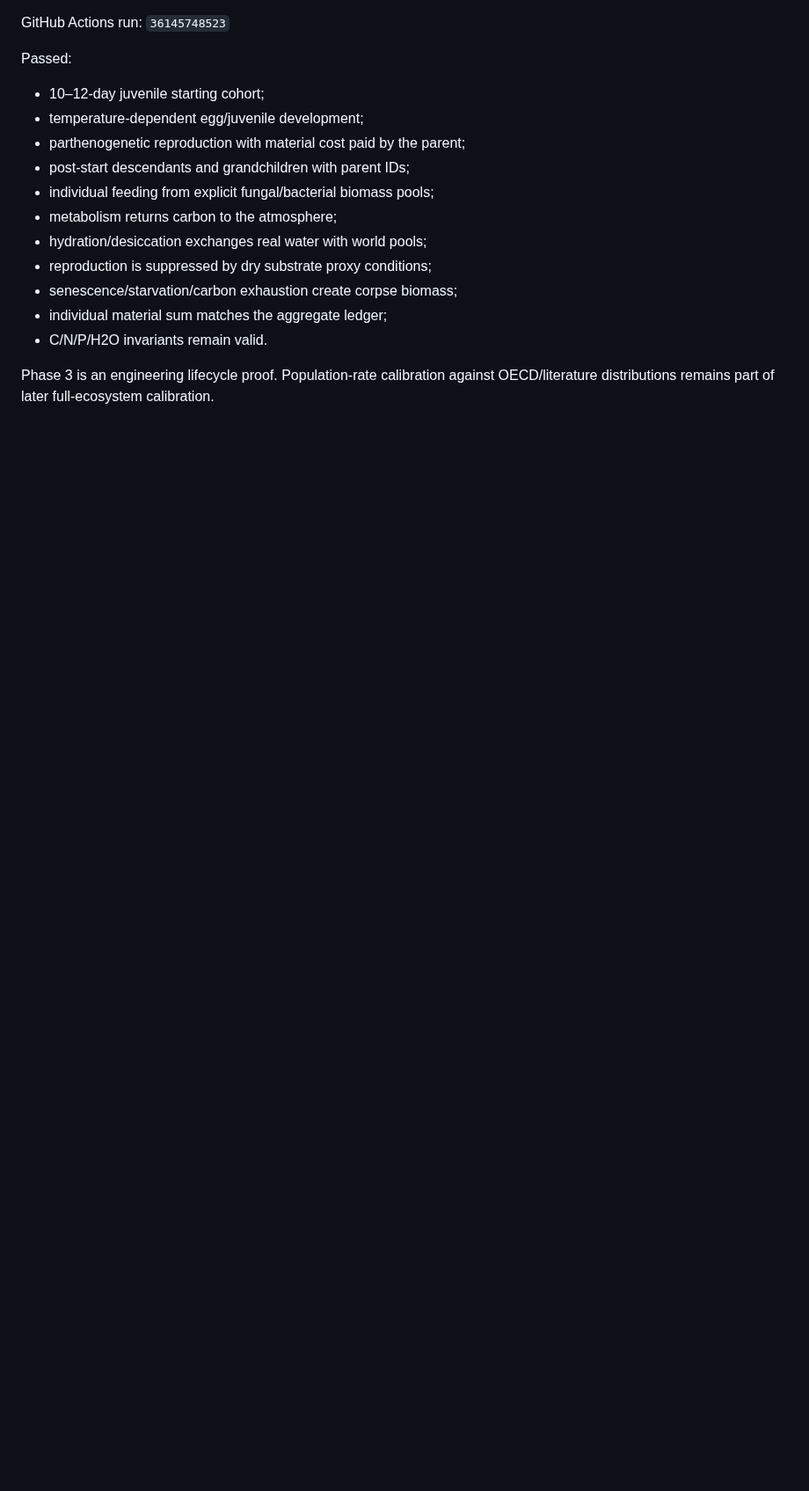
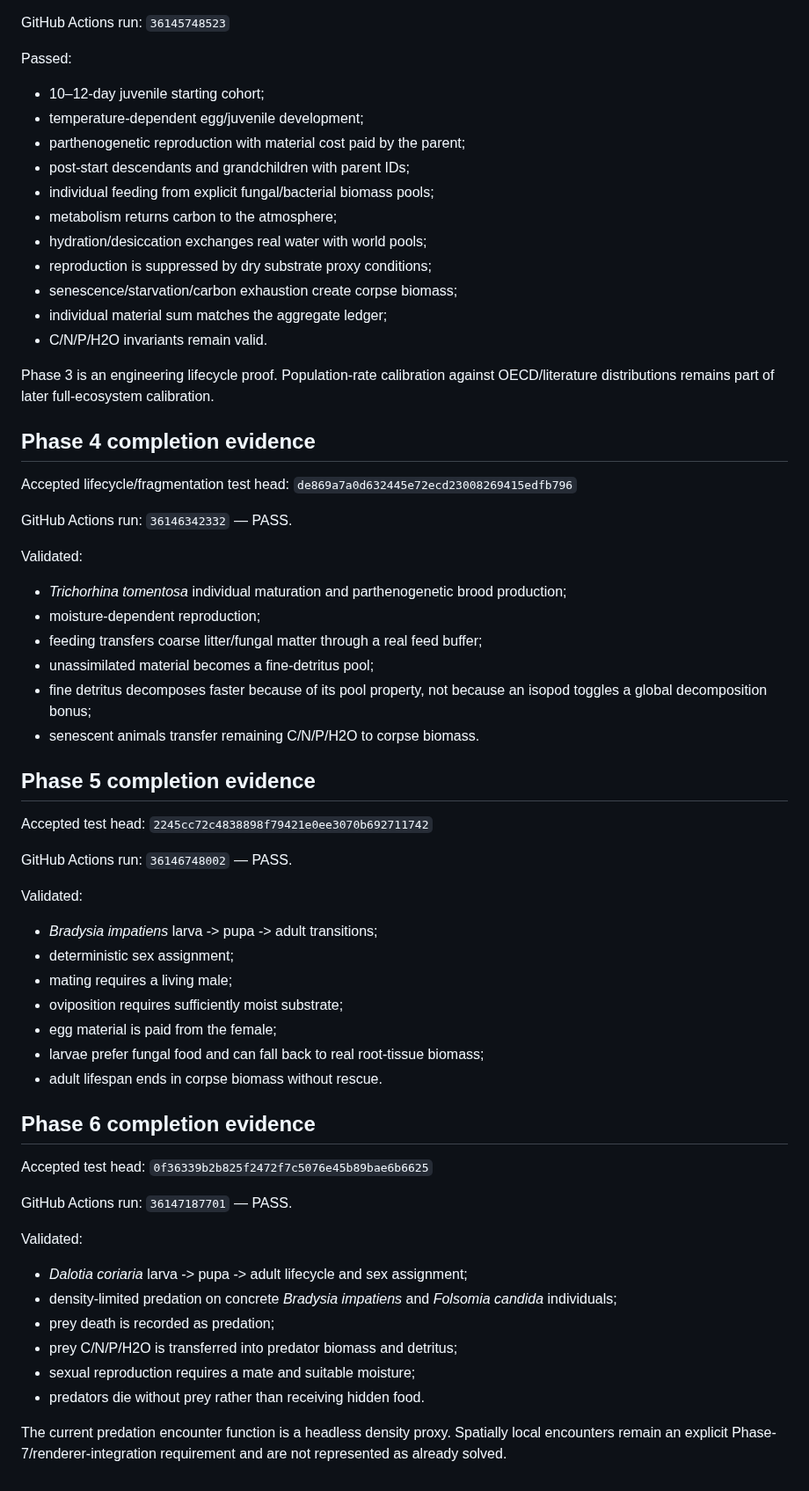
Before and after one commit to tim8es/simarium, a Markdown page: docs/STATUS.md, the part around the change. Shown at 88% size. Rendered like a GitHub page; blank space fills up the shorter version.

Commit message:
docs: record phase-4 through phase-6 acceptance

```diff
--- a/docs/STATUS.md
+++ b/docs/STATUS.md
@@ -115,3 +115,55 @@ Passed:
 - C/N/P/H2O invariants remain valid.
 
 Phase 3 is an engineering lifecycle proof. Population-rate calibration against OECD/literature distributions remains part of later full-ecosystem calibration.
+
+
+## Phase 4 completion evidence
+
+Accepted lifecycle/fragmentation test head:
+`de869a7a0d632445e72ecd23008269415edfb796`
+
+GitHub Actions run:
+`36146342332` — PASS.
+
+Validated:
+- *Trichorhina tomentosa* individual maturation and parthenogenetic brood production;
+- moisture-dependent reproduction;
+- feeding transfers coarse litter/fungal matter through a real feed buffer;
+- unassimilated material becomes a fine-detritus pool;
+- fine detritus decomposes faster because of its pool property, not because an isopod toggles a global decomposition bonus;
+- senescent animals transfer remaining C/N/P/H2O to corpse biomass.
+
+## Phase 5 completion evidence
+
+Accepted test head:
+`2245cc72c4838898f79421e0ee3070b692711742`
+
+GitHub Actions run:
+`36146748002` — PASS.
+
+Validated:
+- *Bradysia impatiens* larva -> pupa -> adult transitions;
+- deterministic sex assignment;
+- mating requires a living male;
+- oviposition requires sufficiently moist substrate;
+- egg material is paid from the female;
+- larvae prefer fungal food and can fall back to real root-tissue biomass;
+- adult lifespan ends in corpse biomass without rescue.
+
+## Phase 6 completion evidence
+
+Accepted test head:
+`0f36339b2b825f2472f7c5076e45b89bae6b6625`
+
+GitHub Actions run:
+`36147187701` — PASS.
+
+Validated:
+- *Dalotia coriaria* larva -> pupa -> adult lifecycle and sex assignment;
+- density-limited predation on concrete *Bradysia impatiens* and *Folsomia candida* individuals;
+- prey death is recorded as predation;
+- prey C/N/P/H2O is transferred into predator biomass and detritus;
+- sexual reproduction requires a mate and suitable moisture;
+- predators die without prey rather than receiving hidden food.
+
+The current predation encounter function is a headless density proxy. Spatially local encounters remain an explicit Phase-7/renderer-integration requirement and are not represented as already solved.
```
